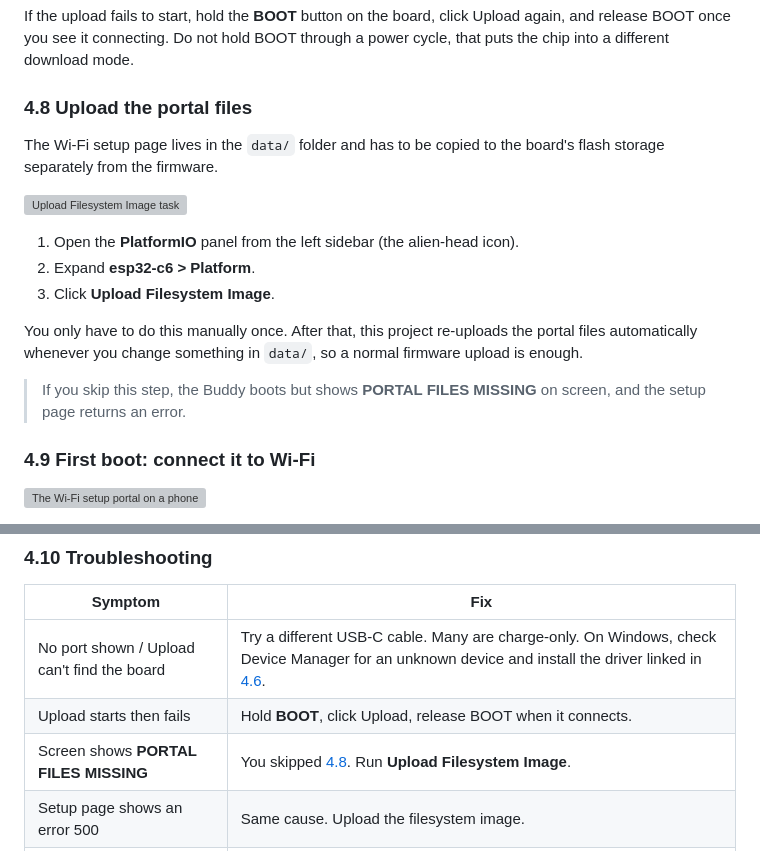
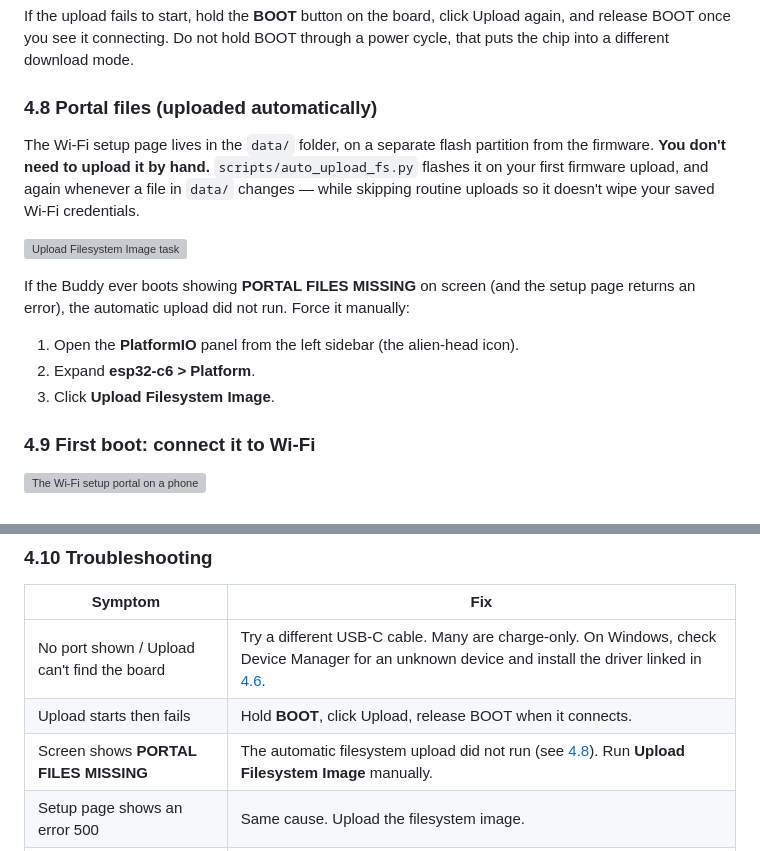
Before and after one commit to IdefixRC/Monitor-Buddy, a Markdown page: README.md, 2 parts joined by grey strips. Drawn GitHub-style; grey boxes are pictures that could not be loaded.

Commit message:
README: 4.8 portal files are uploaded automatically
auto_upload_fs.py already flashes the LittleFS image on the first
firmware upload (no stamp file yet) and on every data/ change, so the
old "do it manually once" instruction was stale. Reword 4.8 as the
automatic behaviour plus a manual PORTAL FILES MISSING recovery path,
and update the troubleshooting row and anchor.

Co-Authored-By: Claude Sonnet 5 <noreply@anthropic.com>
Claude-Session: https://claude.ai/code/session_01R2yXgbydjcS3uTUfW9zvoS

```diff
--- a/README.md
+++ b/README.md
@@ -205,21 +205,19 @@ Along the bottom bar of VS Code, PlatformIO adds a row of small icons:
 
 If the upload fails to start, hold the **BOOT** button on the board, click Upload again, and release BOOT once you see it connecting. Do not hold BOOT through a power cycle, that puts the chip into a different download mode.
 
-### 4.8 Upload the portal files
+### 4.8 Portal files (uploaded automatically)
 
-The Wi-Fi setup page lives in the `data/` folder and has to be copied to the board's flash storage separately from the firmware.
+The Wi-Fi setup page lives in the `data/` folder, on a separate flash partition from the firmware. **You don't need to upload it by hand.** `scripts/auto_upload_fs.py` flashes it on your first firmware upload, and again whenever a file in `data/` changes — while skipping routine uploads so it doesn't wipe your saved Wi-Fi credentials.
 
 <!-- SHOT: pio-project-tasks.png - PlatformIO panel expanded, esp32-c6 > Platform > "Upload Filesystem Image" highlighted -->
 
 ![Upload Filesystem Image task](docs/images/pio-project-tasks.png)
 
+If the Buddy ever boots showing **PORTAL FILES MISSING** on screen (and the setup page returns an error), the automatic upload did not run. Force it manually:
+
 1. Open the **PlatformIO** panel from the left sidebar (the alien-head icon).
 2. Expand **esp32-c6 > Platform**.
 3. Click **Upload Filesystem Image**.
-
-You only have to do this manually once. After that, this project re-uploads the portal files automatically whenever you change something in `data/`, so a normal firmware upload is enough.
-
-> If you skip this step, the Buddy boots but shows **PORTAL FILES MISSING** on screen, and the setup page returns an error.
 
 ### 4.9 First boot: connect it to Wi-Fi
 
@@ -242,7 +240,7 @@ To change the Wi-Fi later, **press and hold anywhere on the touchscreen for abou
 | ------------------------------------------- | ------------------------------------------------------------------------------------------------------------------------------------------------------------------------ |
 | No port shown / Upload can't find the board | Try a different USB-C cable. Many are charge-only. On Windows, check Device Manager for an unknown device and install the driver linked in [4.6](#46-plug-in-the-board). |
 | Upload starts then fails                    | Hold **BOOT**, click Upload, release BOOT when it connects.                                                                                                              |
-| Screen shows **PORTAL FILES MISSING**       | You skipped [4.8](#48-upload-the-portal-files). Run **Upload Filesystem Image**.                                                                                         |
+| Screen shows **PORTAL FILES MISSING**       | The automatic filesystem upload did not run (see [4.8](#48-portal-files-uploaded-automatically)). Run **Upload Filesystem Image** manually.                              |
 | Setup page shows an error 500               | Same cause. Upload the filesystem image.                                                                                                                                 |
 | Clock or weather never updates              | Wi-Fi did not connect. Hold the screen for 3 seconds and redo the setup. Check `TZ_OFFSET_HOURS`.                                                                        |
 | Stock page is blank                         | Missing or wrong Finnhub key in `config/config.h`, or the symbol is not a US stock (the free Finnhub tier is US only).                                                     |
```
